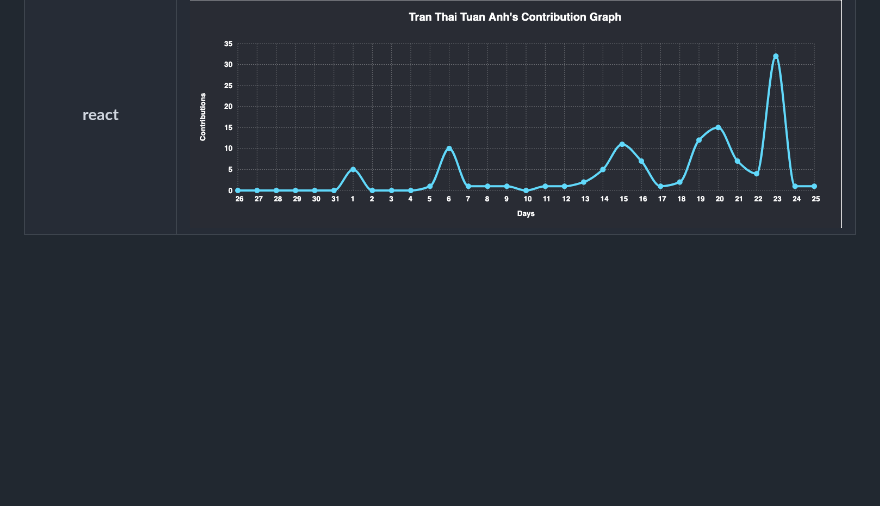
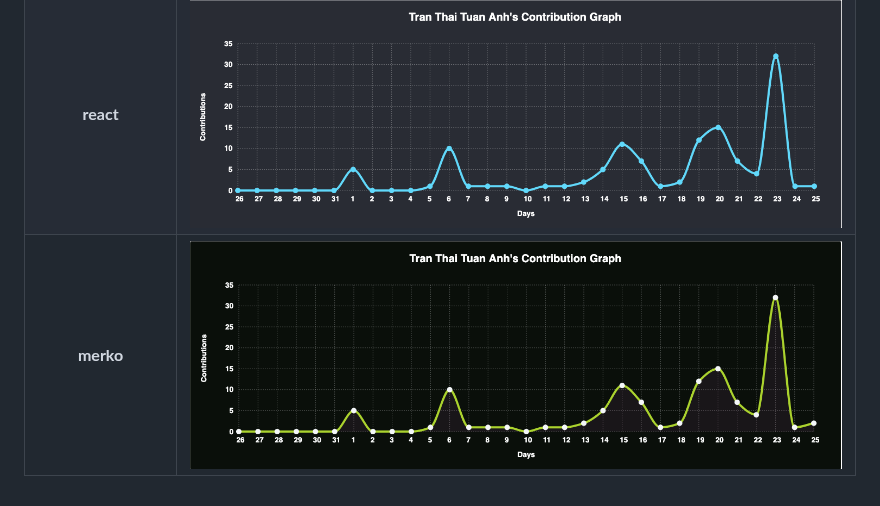
Before and after one commit to Ashutosh00710/github-readme-activity-graph, a Markdown page: THEMES.md, the part around the change. GitHub-like rendering; pictures changed too: asset/merko.png (added); blank space fills up the shorter version.

Commit message:
add merko theme

```diff
--- a/THEMES.md
+++ b/THEMES.md
@@ -22,3 +22,4 @@
 |      **aqua**          |      <img src="./asset/aqua.svg" height=250 alt="graph"/>          |
 |    **synthwave-84**    |    <img src="./asset/synthwave-84.svg" height=250 alt="graph"/>    |
 |      **react**         |      <img src="./asset/react.png" height=250 alt="graph"/>         |
+|      **merko**         |      <img src="./asset/merko.png" height=250 alt="graph"/>         |
```
Also changed, not shown: README.md (+1 -0 lines), 5 other files.
